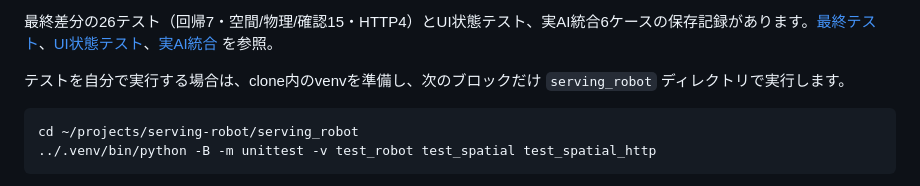
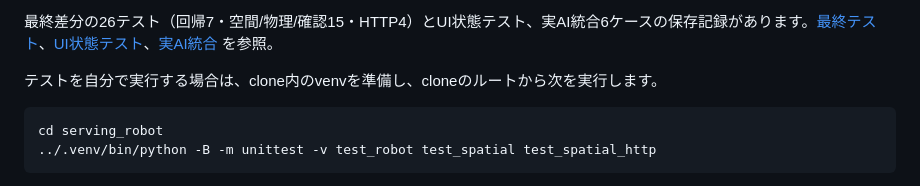
Before and after one commit to shiraiwa0425/serving-robot, a Markdown page: serving_robot/README.md, the part around the change. Rendered like a GitHub page.

Commit message:
docs: let users choose the clone location

````diff
--- a/serving_robot/README.md
+++ b/serving_robot/README.md
@@ -114,10 +114,10 @@ AIは `landmark / between / near / corner` とランドマークを構造化し
 
 最終差分の26テスト（回帰7・空間/物理/確認15・HTTP4）とUI状態テスト、実AI統合6ケースの保存記録があります。[最終テスト](artifacts/spatial-release-tests.txt)、[UI状態テスト](artifacts/spatial-release-ui.txt)、[実AI統合](artifacts/spatial-live-v1.json) を参照。
 
-テストを自分で実行する場合は、clone内のvenvを準備し、次のブロックだけ `serving_robot` ディレクトリで実行します。
+テストを自分で実行する場合は、clone内のvenvを準備し、cloneのルートから次を実行します。
 
 ```sh
-cd ~/projects/serving-robot/serving_robot
+cd serving_robot
 ../.venv/bin/python -B -m unittest -v test_robot test_spatial test_spatial_http
 ```
 
````
Also changed, not shown: README.md (+2 -5 lines).
